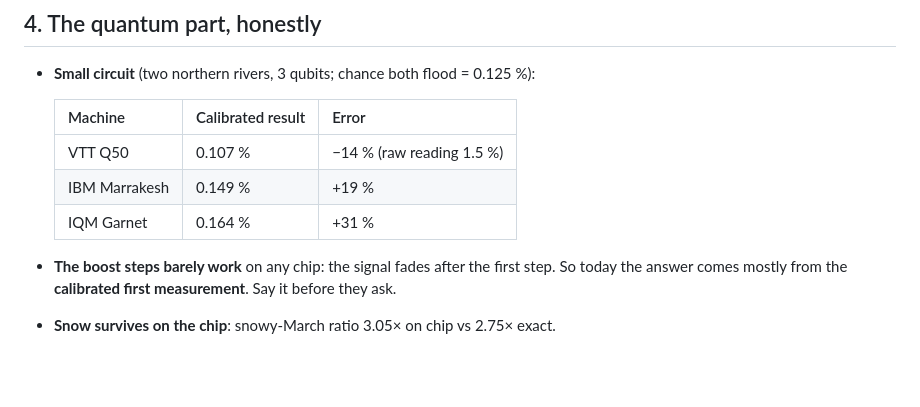
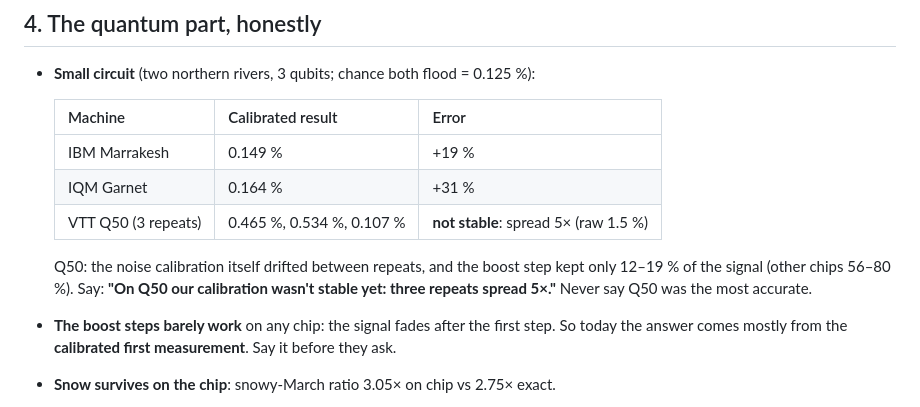
Before and after one commit to Zawaer/tulva, a Markdown page: docs/STUDY_GUIDE.md, the part around the change. GitHub-like rendering; blank space fills up the shorter version.

Commit message:
Study guide: honest Q50 row (3 repeats, 0.11-0.53 %, not stable)
Co-Authored-By: Claude Opus 5.5 <noreply@anthropic.com>

```diff
--- a/docs/STUDY_GUIDE.md
+++ b/docs/STUDY_GUIDE.md
@@ -40,9 +40,11 @@ Read this top to bottom once. The words in **bold** are what to say out loud.
 
   | Machine | Calibrated result | Error |
   |---|---|---|
-  | VTT Q50 | 0.107 % | −14 % (raw reading 1.5 %) |
   | IBM Marrakesh | 0.149 % | +19 % |
   | IQM Garnet | 0.164 % | +31 % |
+  | VTT Q50 (3 repeats) | 0.465 %, 0.534 %, 0.107 % | **not stable**: spread 5× (raw 1.5 %) |
+
+  Q50: the noise calibration itself drifted between repeats, and the boost step kept only 12–19 % of the signal (other chips 56–80 %). Say: **"On Q50 our calibration wasn't stable yet: three repeats spread 5×."** Never say Q50 was the most accurate.
 
 - **The boost steps barely work** on any chip: the signal fades after the first step. So today the answer comes mostly from the **calibrated first measurement**. Say it before they ask.
 - **Snow survives on the chip**: snowy-March ratio 3.05× on chip vs 2.75× exact.
```
